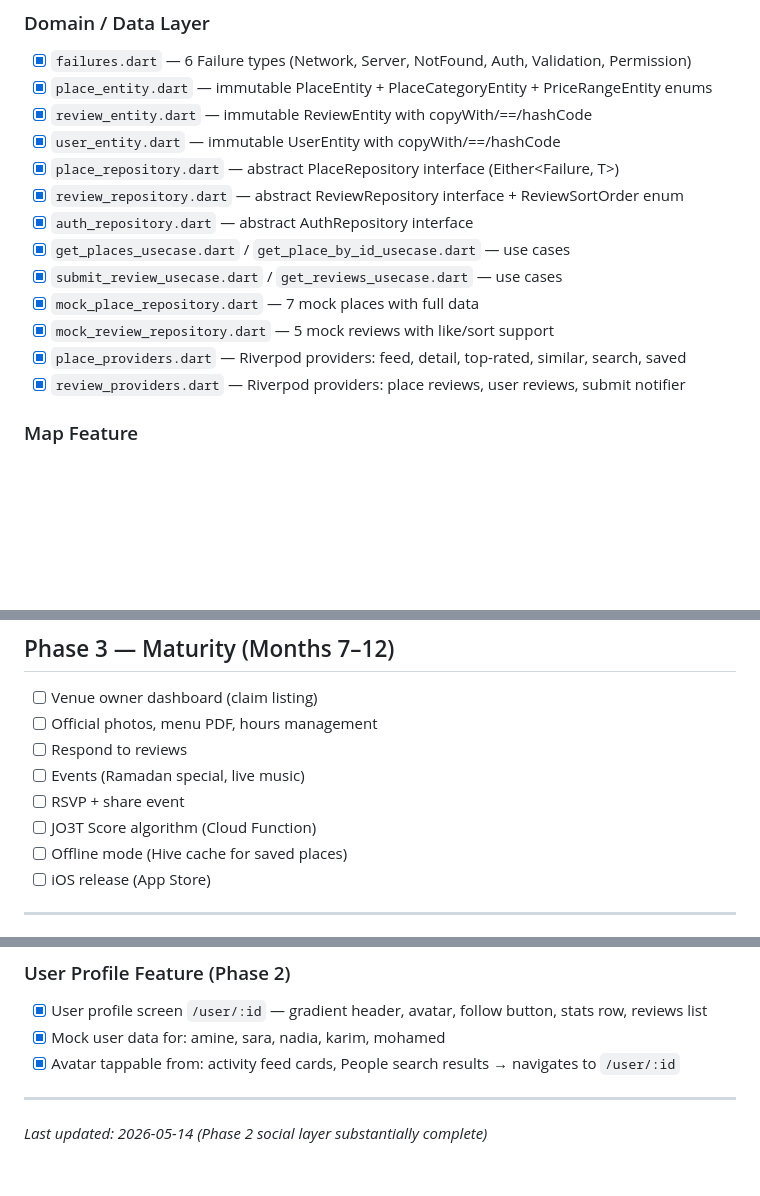
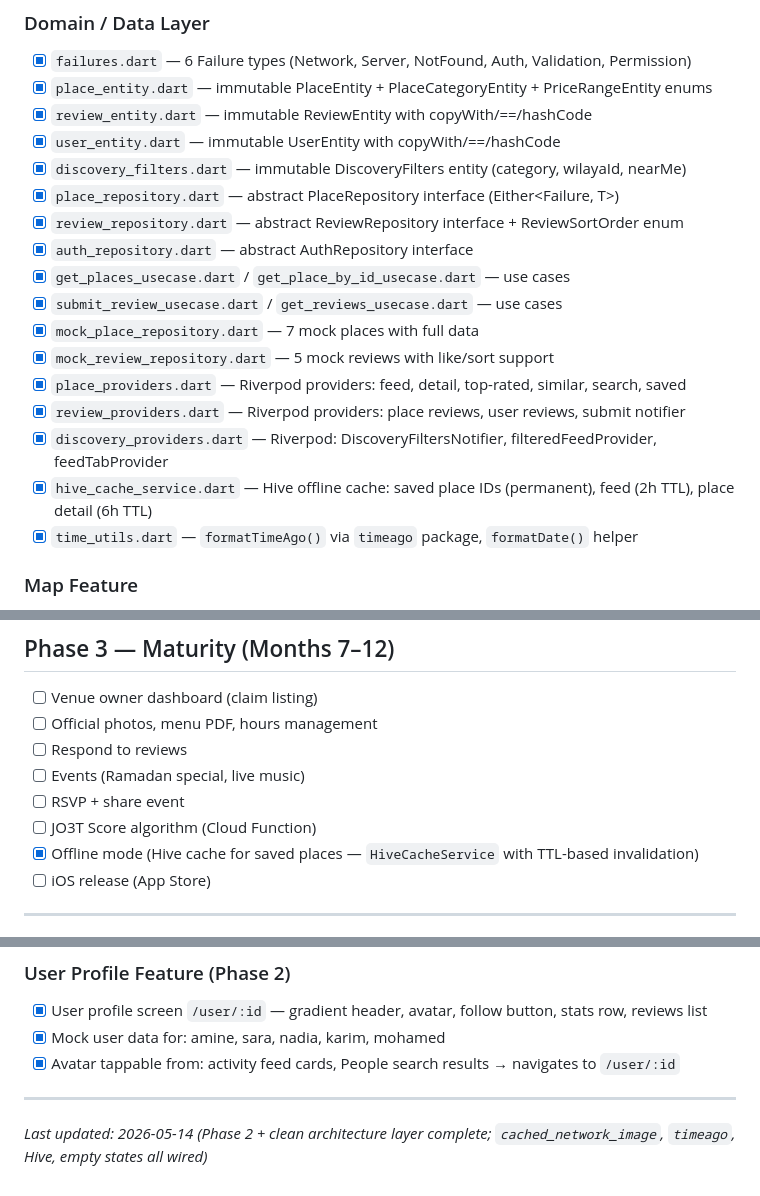
Before and after one commit to 23aneessss/jo3t-app, a Markdown page: CLAUDE.md, 3 parts joined by grey strips. Drawn GitHub-style; blank space fills up the shorter version.

Commit message:
Add DiscoveryFilters entity and providers; implement HiveCacheService for offline caching

```diff
--- a/CLAUDE.md
+++ b/CLAUDE.md
@@ -99,6 +99,7 @@ Flutter + Firebase + Google Maps. Android-first.
 - [x] `place_entity.dart` — immutable PlaceEntity + PlaceCategoryEntity + PriceRangeEntity enums
 - [x] `review_entity.dart` — immutable ReviewEntity with copyWith/==/hashCode
 - [x] `user_entity.dart` — immutable UserEntity with copyWith/==/hashCode
+- [x] `discovery_filters.dart` — immutable DiscoveryFilters entity (category, wilayaId, nearMe)
 - [x] `place_repository.dart` — abstract PlaceRepository interface (Either<Failure, T>)
 - [x] `review_repository.dart` — abstract ReviewRepository interface + ReviewSortOrder enum
 - [x] `auth_repository.dart` — abstract AuthRepository interface
@@ -108,6 +109,9 @@ Flutter + Firebase + Google Maps. Android-first.
 - [x] `mock_review_repository.dart` — 5 mock reviews with like/sort support
 - [x] `place_providers.dart` — Riverpod providers: feed, detail, top-rated, similar, search, saved
 - [x] `review_providers.dart` — Riverpod providers: place reviews, user reviews, submit notifier
+- [x] `discovery_providers.dart` — Riverpod: DiscoveryFiltersNotifier, filteredFeedProvider, feedTabProvider
+- [x] `hive_cache_service.dart` — Hive offline cache: saved place IDs (permanent), feed (2h TTL), place detail (6h TTL)
+- [x] `time_utils.dart` — `formatTimeAgo()` via `timeago` package, `formatDate()` helper
 
 ### Map Feature
 - [ ] Map screen with Google Maps (pending Firebase/Maps SDK setup)
@@ -161,7 +165,7 @@ Flutter + Firebase + Google Maps. Android-first.
 - [ ] Events (Ramadan special, live music)
 - [ ] RSVP + share event
 - [ ] JO3T Score algorithm (Cloud Function)
-- [ ] Offline mode (Hive cache for saved places)
+- [x] Offline mode (Hive cache for saved places — `HiveCacheService` with TTL-based invalidation)
 - [ ] iOS release (App Store)
 
 ---
@@ -235,4 +239,4 @@ Flutter + Firebase + Google Maps. Android-first.
 
 ---
 
-*Last updated: 2026-05-14 (Phase 2 social layer substantially complete)*
+*Last updated: 2026-05-14 (Phase 2 + clean architecture layer complete; `cached_network_image`, `timeago`, Hive, empty states all wired)*
```
